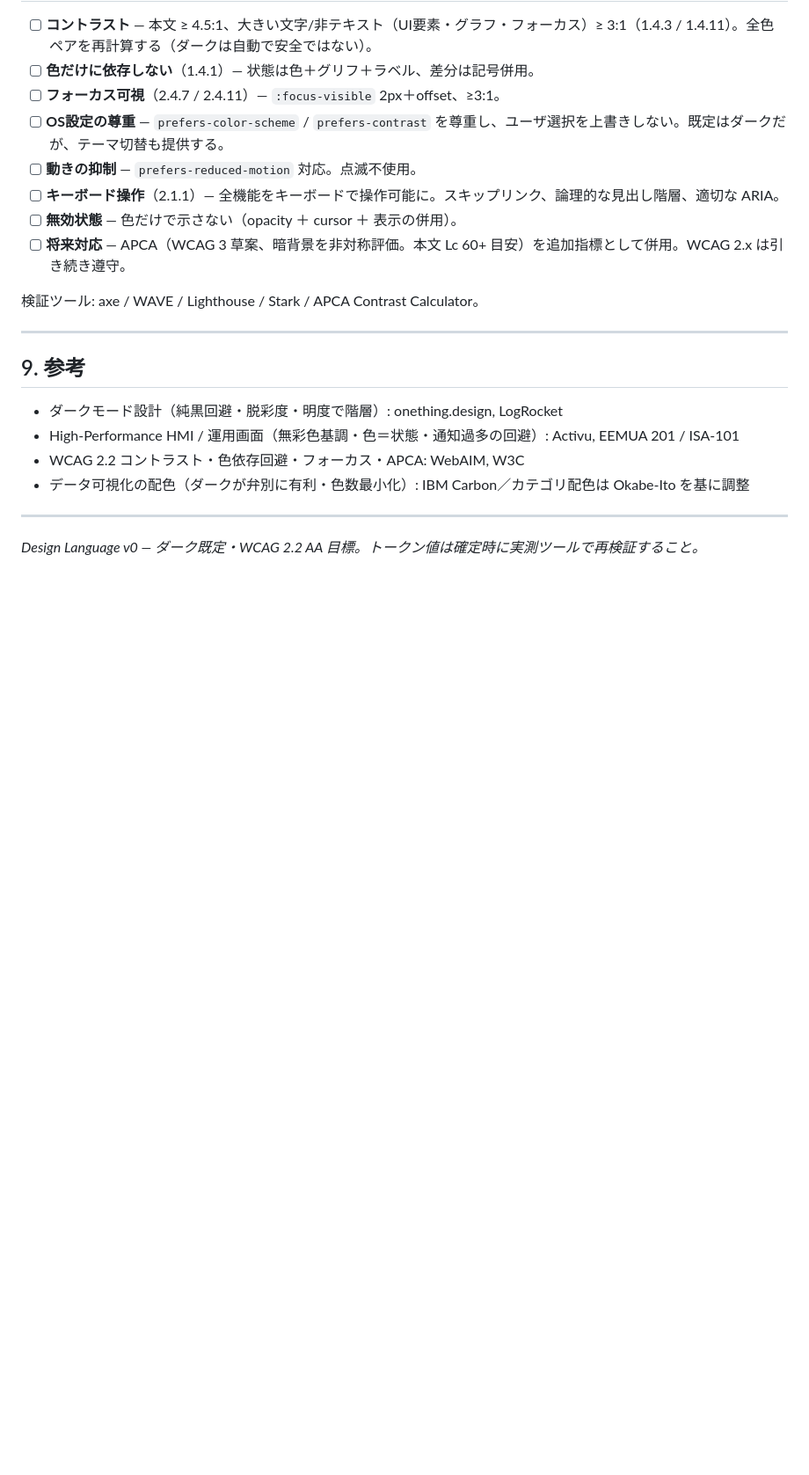
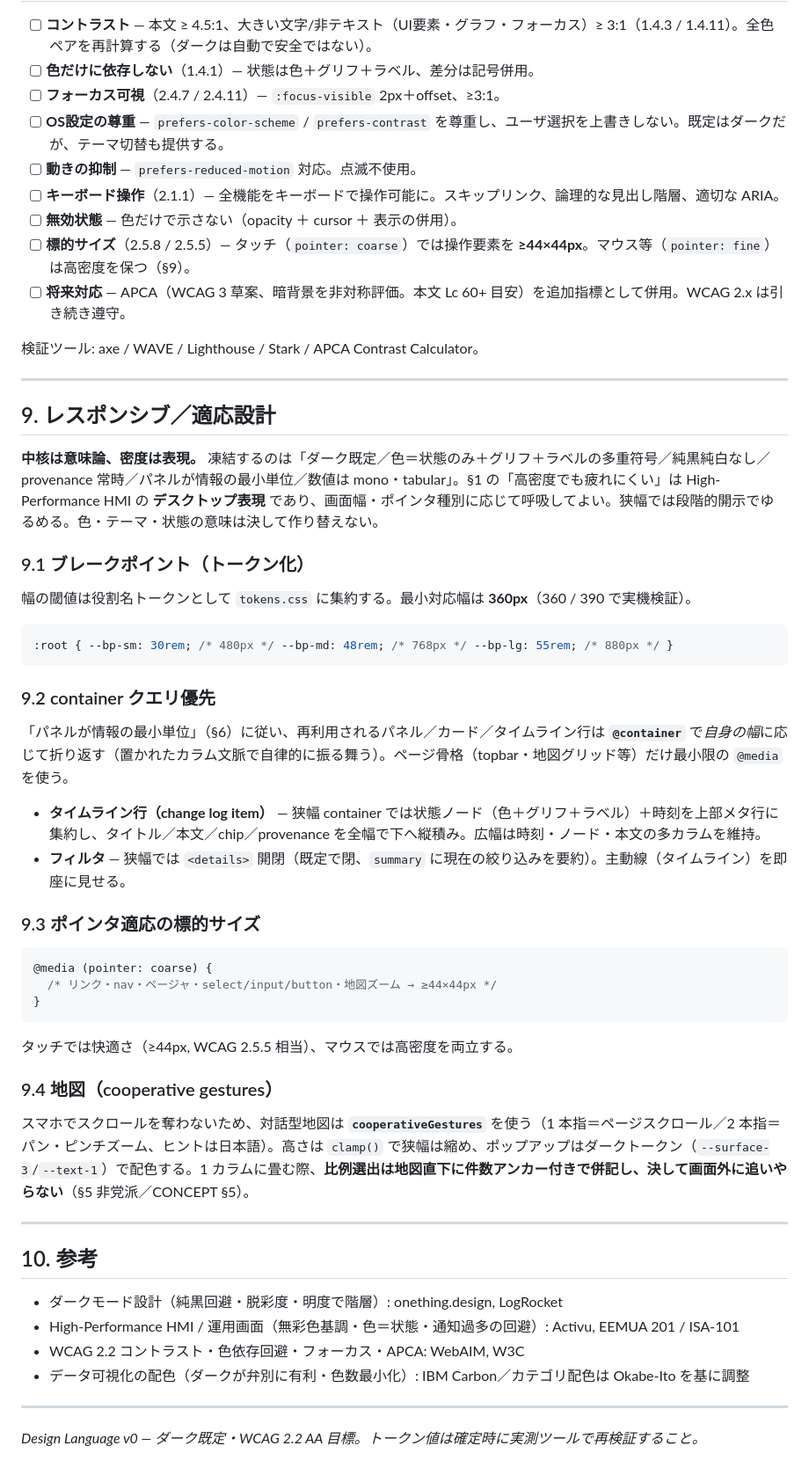
Before and after one commit to Kaikei-e/S4rCiv, a Markdown page: docs/design/DESIGN_LANGUAGE.md, the part around the change. Shown at 88% size. Drawn GitHub-style; blank space fills up the shorter version.

````diff
--- a/docs/design/DESIGN_LANGUAGE.md
+++ b/docs/design/DESIGN_LANGUAGE.md
@@ -206,13 +206,49 @@
 - [ ] **動きの抑制** — `prefers-reduced-motion` 対応。点滅不使用。
 - [ ] **キーボード操作**（2.1.1）— 全機能をキーボードで操作可能に。スキップリンク、論理的な見出し階層、適切な ARIA。
 - [ ] **無効状態** — 色だけで示さない（opacity ＋ cursor ＋ 表示の併用）。
+- [ ] **標的サイズ**（2.5.8 / 2.5.5）— タッチ（`pointer: coarse`）では操作要素を **≥44×44px**。マウス等（`pointer: fine`）は高密度を保つ（§9）。
 - [ ] **将来対応** — APCA（WCAG 3 草案、暗背景を非対称評価。本文 Lc 60+ 目安）を追加指標として併用。WCAG 2.x は引き続き遵守。
 
 検証ツール: axe / WAVE / Lighthouse / Stark / APCA Contrast Calculator。
 
 ---
 
-## 9. 参考
+## 9. レスポンシブ／適応設計
+
+**中核は意味論、密度は表現。** 凍結するのは「ダーク既定／色＝状態のみ＋グリフ＋ラベルの多重符号／純黒純白なし／provenance 常時／パネルが情報の最小単位／数値は mono・tabular」。§1 の「高密度でも疲れにくい」は High-Performance HMI の **デスクトップ表現** であり、画面幅・ポインタ種別に応じて呼吸してよい。狭幅では段階的開示でゆるめる。色・テーマ・状態の意味は決して作り替えない。
+
+### 9.1 ブレークポイント（トークン化）
+
+幅の閾値は役割名トークンとして `tokens.css` に集約する。最小対応幅は **360px**（360 / 390 で実機検証）。
+
+```css
+:root { --bp-sm: 30rem; /* 480px */ --bp-md: 48rem; /* 768px */ --bp-lg: 55rem; /* 880px */ }
+```
+
+### 9.2 container クエリ優先
+
+「パネルが情報の最小単位」（§6）に従い、再利用されるパネル／カード／タイムライン行は **`@container`** で*自身の幅*に応じて折り返す（置かれたカラム文脈で自律的に振る舞う）。ページ骨格（topbar・地図グリッド等）だけ最小限の `@media` を使う。
+
+- **タイムライン行（change log item）** — 狭幅 container では状態ノード（色＋グリフ＋ラベル）＋時刻を上部メタ行に集約し、タイトル／本文／chip／provenance を全幅で下へ縦積み。広幅は時刻・ノード・本文の多カラムを維持。
+- **フィルタ** — 狭幅では `<details>` 開閉（既定で閉、`summary` に現在の絞り込みを要約）。主動線（タイムライン）を即座に見せる。
+
+### 9.3 ポインタ適応の標的サイズ
+
+```css
+@media (pointer: coarse) {
+  /* リンク・nav・ページャ・select/input/button・地図ズーム → ≥44×44px */
+}
+```
+
+タッチでは快適さ（≥44px, WCAG 2.5.5 相当）、マウスでは高密度を両立する。
+
+### 9.4 地図（cooperative gestures）
+
+スマホでスクロールを奪わないため、対話型地図は **`cooperativeGestures`** を使う（1 本指＝ページスクロール／2 本指＝パン・ピンチズーム、ヒントは日本語）。高さは `clamp()` で狭幅は縮め、ポップアップはダークトークン（`--surface-3`/`--text-1`）で配色する。1 カラムに畳む際、**比例選出は地図直下に件数アンカー付きで併記し、決して画面外に追いやらない**（§5 非党派／CONCEPT §5）。
+
+---
+
+## 10. 参考
 
 - ダークモード設計（純黒回避・脱彩度・明度で階層）: onething.design, LogRocket
 - High-Performance HMI / 運用画面（無彩色基調・色＝状態・通知過多の回避）: Activu, EEMUA 201 / ISA-101
````
Also changed, not shown: docs/ADR/000017.md (added, +88 -0 lines).
